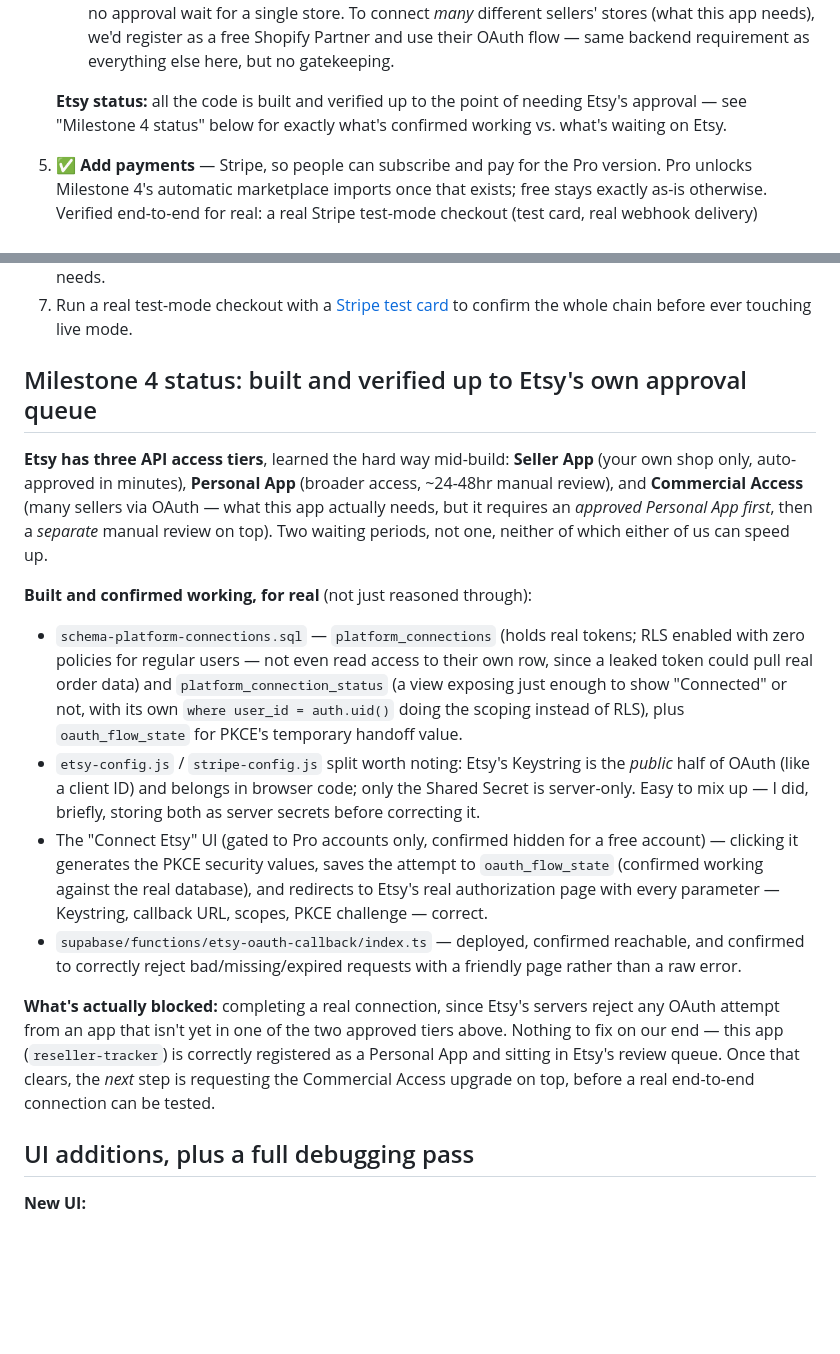
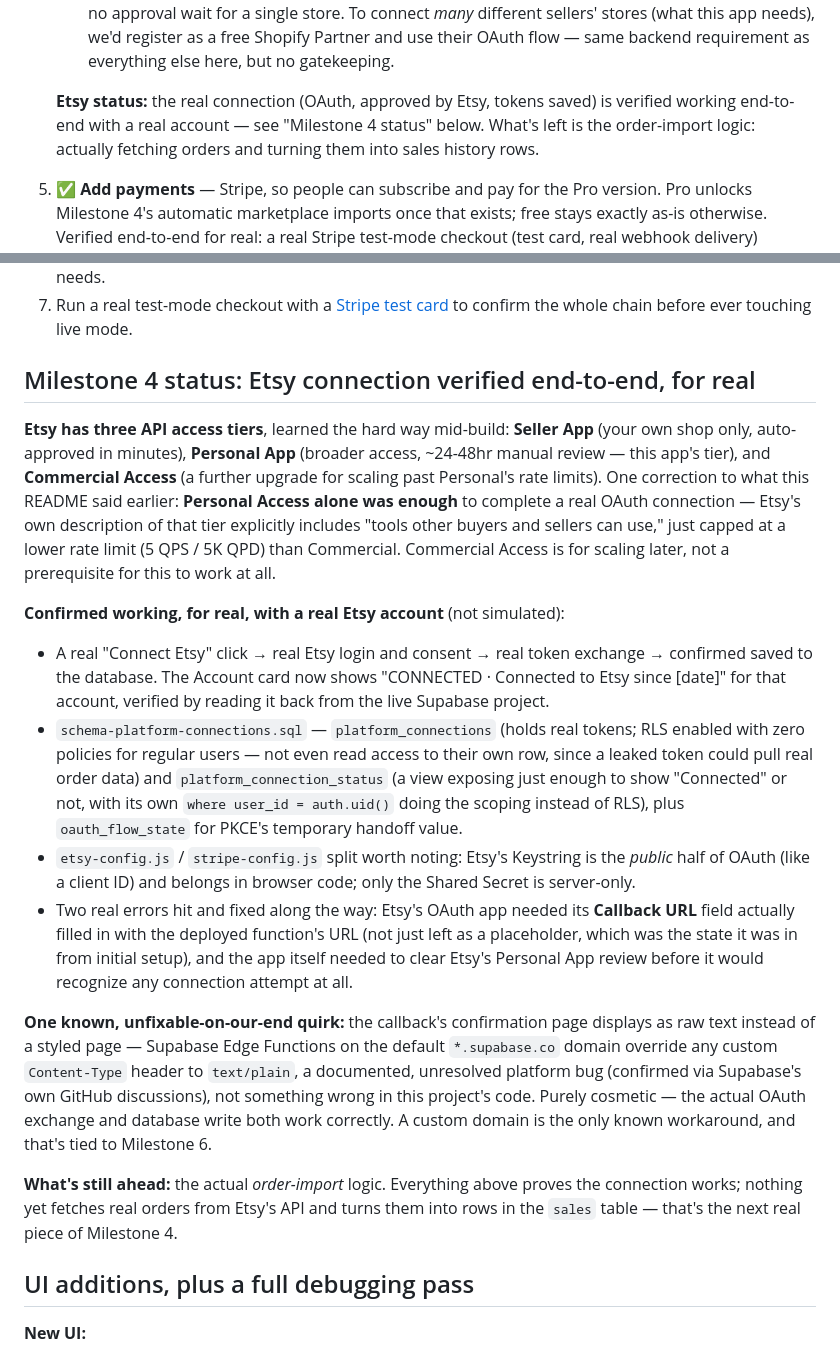
Before and after one commit to jojowatercup/reseller-tracker, a Markdown page: README.md, 2 parts joined by grey strips. Drawn GitHub-style; blank space fills up the shorter version.

Commit message:
Milestone 4: Etsy OAuth connection verified end-to-end, for real
Real "Connect Etsy" click, real Etsy login and consent, real token
exchange, confirmed saved to the database and read back correctly
("CONNECTED · Connected to Etsy since Sep 14, 2026").

Corrects an earlier assumption in this README: Etsy's Personal Access
tier alone was enough for this to work - Commercial Access is only
needed to scale past Personal's rate limits, not a prerequisite for
a real connection at all.

Two real bugs hit and resolved along the way:
- The app's Callback URL field had been left as a placeholder from
  initial setup - needed the actual deployed function URL
- The confirmation page renders as raw text instead of styled HTML -
  a documented, unresolved Supabase platform bug (Content-Type gets
  overridden to text/plain on the default supabase.co domain), not
  something wrong in this project's code

What's next: the order-import logic itself (fetching real orders and
turning them into sales history rows) - the connection was step one.

Co-Authored-By: Claude Sonnet 5 <noreply@anthropic.com>

```diff
--- a/README.md
+++ b/README.md
@@ -70,9 +70,9 @@ example), you can use that instead to auto-refresh while editing.
        stores (what this app needs), we'd register as a free Shopify Partner and use their
        OAuth flow — same backend requirement as everything else here, but no gatekeeping.
 
-   **Etsy status:** all the code is built and verified up to the point of needing Etsy's
-   approval — see "Milestone 4 status" below for exactly what's confirmed working vs. what's
-   waiting on Etsy.
+   **Etsy status:** the real connection (OAuth, approved by Etsy, tokens saved) is verified
+   working end-to-end with a real account — see "Milestone 4 status" below. What's left is
+   the order-import logic: actually fetching orders and turning them into sales history rows.
 5. ✅ **Add payments** — Stripe, so people can subscribe and pay for the Pro version. Pro
    unlocks Milestone 4's automatic marketplace imports once that exists; free stays exactly
    as-is otherwise. Verified end-to-end for real: a real Stripe test-mode checkout (test
@@ -330,15 +330,21 @@ accounts — useful if you ever need to redo this on a fresh clone or a new proj
 7. Run a real test-mode checkout with a [Stripe test card](https://docs.stripe.com/testing)
    to confirm the whole chain before ever touching live mode.
 
-## Milestone 4 status: built and verified up to Etsy's own approval queue
+## Milestone 4 status: Etsy connection verified end-to-end, for real
 
 **Etsy has three API access tiers**, learned the hard way mid-build: **Seller App** (your own
 shop only, auto-approved in minutes), **Personal App** (broader access, ~24-48hr manual
-review), and **Commercial Access** (many sellers via OAuth — what this app actually needs,
-but it requires an *approved Personal App first*, then a *separate* manual review on top).
-Two waiting periods, not one, neither of which either of us can speed up.
+review — this app's tier), and **Commercial Access** (a further upgrade for scaling past
+Personal's rate limits). One correction to what this README said earlier: **Personal Access
+alone was enough** to complete a real OAuth connection — Etsy's own description of that tier
+explicitly includes "tools other buyers and sellers can use," just capped at a lower rate
+limit (5 QPS / 5K QPD) than Commercial. Commercial Access is for scaling later, not a
+prerequisite for this to work at all.
 
-**Built and confirmed working, for real** (not just reasoned through):
+**Confirmed working, for real, with a real Etsy account** (not simulated):
+- A real "Connect Etsy" click → real Etsy login and consent → real token exchange →
+  confirmed saved to the database. The Account card now shows "CONNECTED · Connected to Etsy
+  since [date]" for that account, verified by reading it back from the live Supabase project.
 - `schema-platform-connections.sql` — `platform_connections` (holds real tokens; RLS enabled
   with zero policies for regular users — not even read access to their own row, since a
   leaked token could pull real order data) and `platform_connection_status` (a view exposing
@@ -346,21 +352,22 @@ Two waiting periods, not one, neither of which either of us can speed up.
   scoping instead of RLS), plus `oauth_flow_state` for PKCE's temporary handoff value.
 - `etsy-config.js` / `stripe-config.js` split worth noting: Etsy's Keystring is the *public*
   half of OAuth (like a client ID) and belongs in browser code; only the Shared Secret is
-  server-only. Easy to mix up — I did, briefly, storing both as server secrets before
-  correcting it.
-- The "Connect Etsy" UI (gated to Pro accounts only, confirmed hidden for a free account) —
-  clicking it generates the PKCE security values, saves the attempt to `oauth_flow_state`
-  (confirmed working against the real database), and redirects to Etsy's real authorization
-  page with every parameter — Keystring, callback URL, scopes, PKCE challenge — correct.
-- `supabase/functions/etsy-oauth-callback/index.ts` — deployed, confirmed reachable, and
-  confirmed to correctly reject bad/missing/expired requests with a friendly page rather than
-  a raw error.
+  server-only.
+- Two real errors hit and fixed along the way: Etsy's OAuth app needed its **Callback URL**
+  field actually filled in with the deployed function's URL (not just left as a placeholder,
+  which was the state it was in from initial setup), and the app itself needed to clear
+  Etsy's Personal App review before it would recognize any connection attempt at all.
 
-**What's actually blocked:** completing a real connection, since Etsy's servers reject any
-OAuth attempt from an app that isn't yet in one of the two approved tiers above. Nothing to
-fix on our end — this app (`reseller-tracker`) is correctly registered as a Personal App and
-sitting in Etsy's review queue. Once that clears, the *next* step is requesting the Commercial
-Access upgrade on top, before a real end-to-end connection can be tested.
+**One known, unfixable-on-our-end quirk:** the callback's confirmation page displays as raw
+text instead of a styled page — Supabase Edge Functions on the default `*.supabase.co` domain
+override any custom `Content-Type` header to `text/plain`, a documented, unresolved platform
+bug (confirmed via Supabase's own GitHub discussions), not something wrong in this project's
+code. Purely cosmetic — the actual OAuth exchange and database write both work correctly. A
+custom domain is the only known workaround, and that's tied to Milestone 6.
+
+**What's still ahead:** the actual *order-import* logic. Everything above proves the
+connection works; nothing yet fetches real orders from Etsy's API and turns them into rows in
+the `sales` table — that's the next real piece of Milestone 4.
 
 ## UI additions, plus a full debugging pass
 
```
